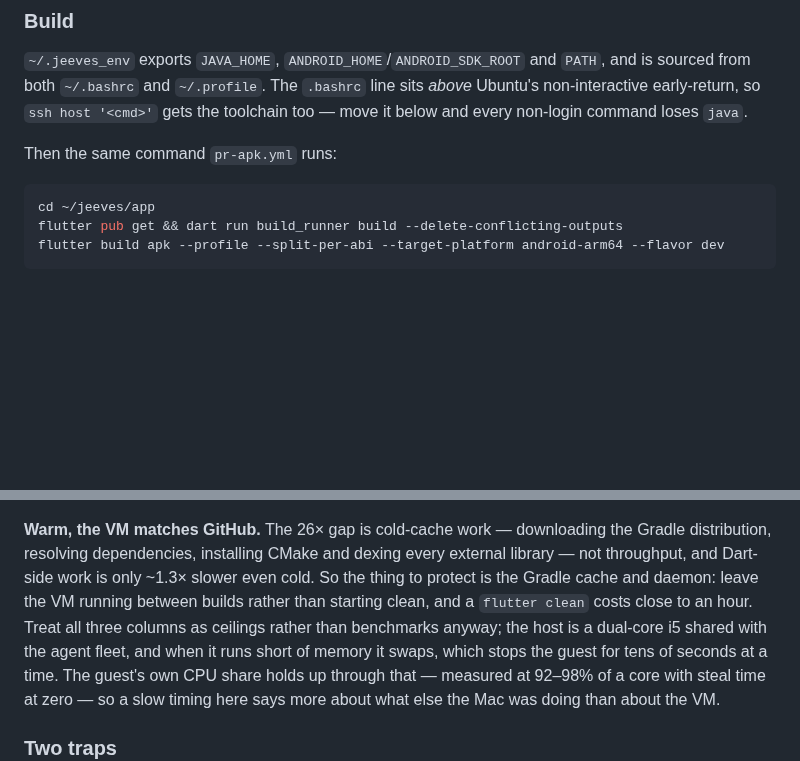
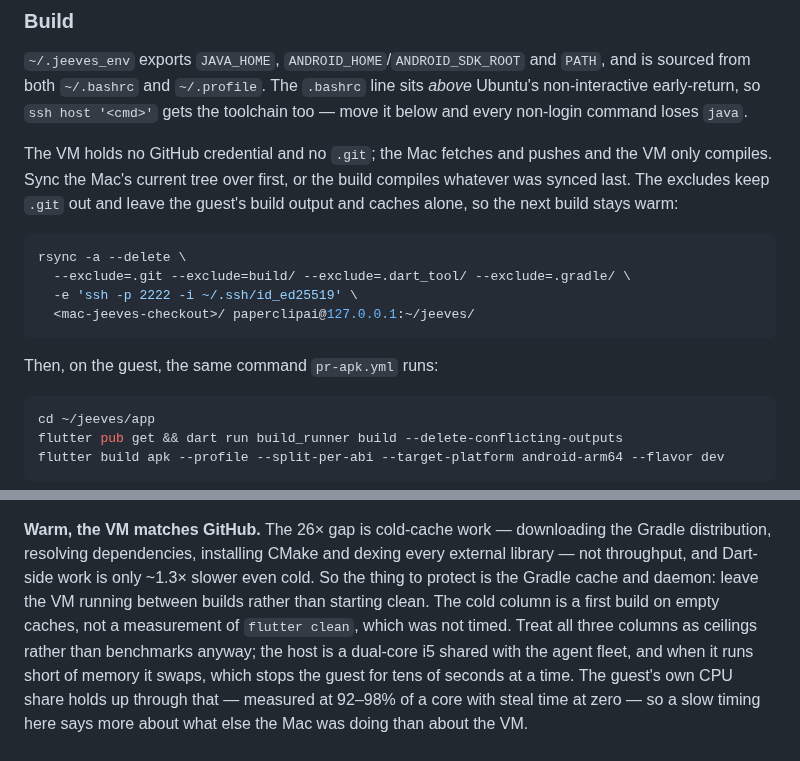
Before and after one commit to TMaYaD/Jeeves, a Markdown page: infra/README.md, 2 parts joined by grey strips. GitHub-like rendering; blank space fills up the shorter version.

Commit message:
docs(infra): sync source to the builder VM before building; drop the untimed flutter clean claim
Co-Authored-By: Claude Sonnet 5.5 <noreply@anthropic.com>

````diff
--- a/infra/README.md
+++ b/infra/README.md
@@ -167,7 +167,19 @@ exists, so a replacement key has to be installed from `runcmd`.
 line sits *above* Ubuntu's non-interactive early-return, so `ssh host '<cmd>'`
 gets the toolchain too — move it below and every non-login command loses `java`.
 
-Then the same command `pr-apk.yml` runs:
+The VM holds no GitHub credential and no `.git`; the Mac fetches and pushes and
+the VM only compiles. Sync the Mac's current tree over first, or the build
+compiles whatever was synced last. The excludes keep `.git` out and leave the
+guest's build output and caches alone, so the next build stays warm:
+
+```bash
+rsync -a --delete \
+  --exclude=.git --exclude=build/ --exclude=.dart_tool/ --exclude=.gradle/ \
+  -e 'ssh -p 2222 -i ~/.ssh/id_ed25519' \
+  <mac-jeeves-checkout>/ paperclipai@127.0.0.1:~/jeeves/
+```
+
+Then, on the guest, the same command `pr-apk.yml` runs:
 
 ```bash
 cd ~/jeeves/app
@@ -190,8 +202,9 @@ job (which restores Gradle and pub caches, so its APK step is always warm):
 Gradle distribution, resolving dependencies, installing CMake and dexing every
 external library — not throughput, and Dart-side work is only ~1.3× slower even
 cold. So the thing to protect is the Gradle cache and daemon: leave the VM
-running between builds rather than starting clean, and a `flutter clean` costs
-close to an hour. Treat all three columns as ceilings rather than benchmarks
+running between builds rather than starting clean. The cold column is a first
+build on empty caches, not a measurement of `flutter clean`, which was not timed.
+Treat all three columns as ceilings rather than benchmarks
 anyway; the host is a dual-core i5 shared with the agent fleet, and when it
 runs short of memory it swaps, which stops the guest for tens of seconds at a
 time. The guest's own CPU share holds up through that — measured at 92–98% of
````
